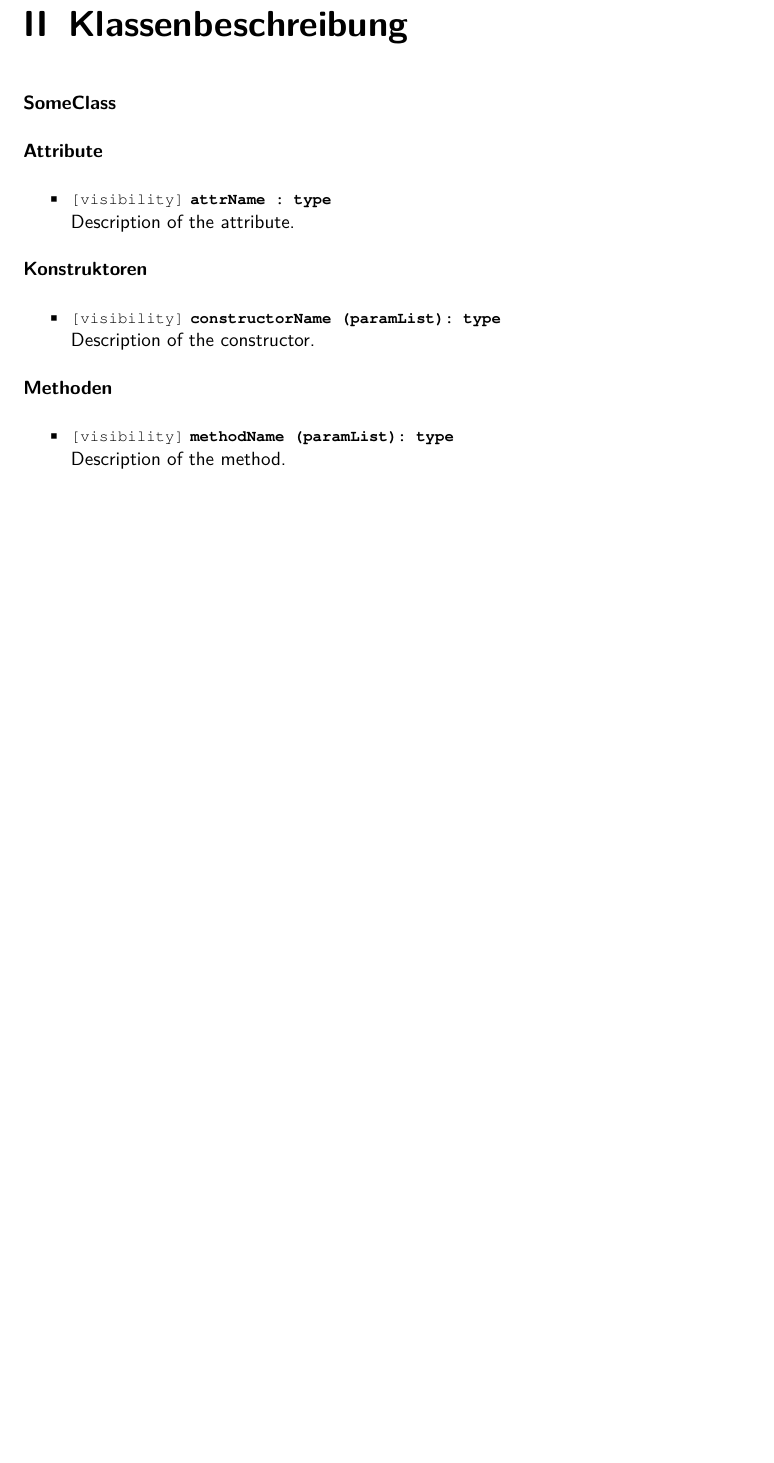
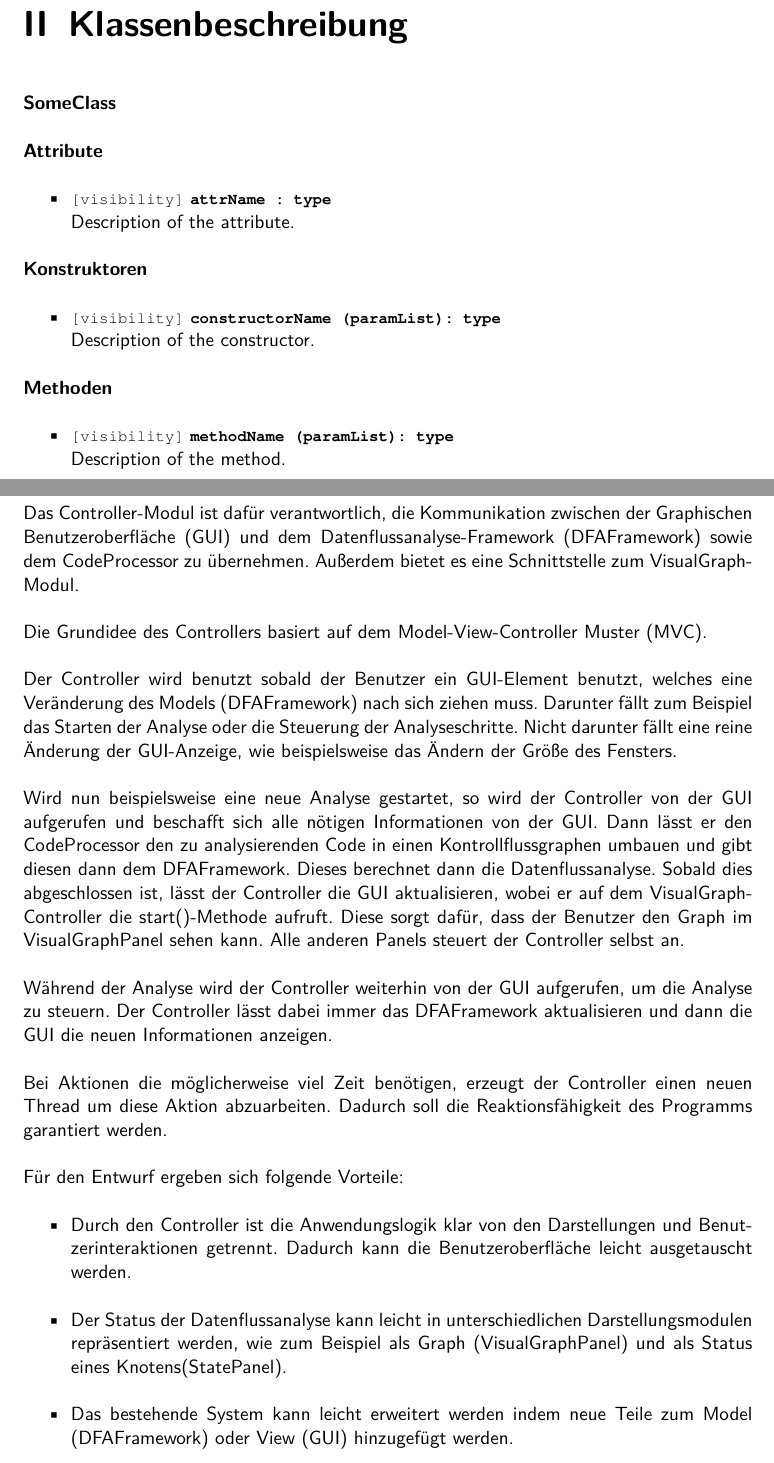
Before and after one commit to ppati000/visualDFA, a LaTeX document (Entwurf/Entwurf.tex, which reads Entwurf/Klassenuebersicht/Controller/Controller.tex): part of page 5 of 30 before the commit and two parts of pages 5 and 6 of 30 after it, the two joined at a grey line, cut so that both start at the same text, the shorter picture padded with empty space. Compiled offline with pdfLaTeX.

Commit message:
Packagebeschreibungen für Controller und Inputprocessor

```diff
--- a/Entwurf/Klassenuebersicht/Controller/Controller.tex
+++ b/Entwurf/Klassenuebersicht/Controller/Controller.tex
@@ -1,3 +1,29 @@
 %note: don't split this document up with include{...}
 
 \section{Controller}
+
+Das Controller-Modul ist dafür verantwortlich, die Kommunikation zwischen der Graphischen Benutzeroberfläche (GUI) und dem Datenflussanalyse-Framework (DFAFramework) sowie dem CodeProcessor zu übernehmen.
+Außerdem bietet es eine Schnittstelle zum VisualGraph-Modul.
+
+Die Grundidee des Controllers basiert auf dem Model-View-Controller Muster (MVC).
+
+Der Controller wird benutzt sobald der Benutzer ein GUI-Element benutzt, welches eine Veränderung des Models (DFAFramework) nach sich ziehen muss. Darunter fällt zum Beispiel das Starten der Analyse oder die Steuerung der Analyseschritte.
+Nicht darunter fällt eine reine Änderung der GUI-Anzeige, wie beispielsweise das Ändern der Größe des Fensters.
+
+Wird nun beispielsweise eine neue Analyse gestartet, so wird der Controller von der GUI aufgerufen und beschafft sich alle nötigen Informationen von der GUI.
+Dann lässt er den CodeProcessor den zu analysierenden Code in einen Kontrollflussgraphen umbauen und gibt diesen dann dem DFAFramework. Dieses berechnet dann die Datenflussanalyse.
+Sobald dies abgeschlossen ist, lässt der Controller die GUI aktualisieren, wobei er auf dem VisualGraph-Controller die start()-Methode aufruft.
+Diese sorgt dafür, dass der Benutzer den Graph im VisualGraphPanel sehen kann. Alle anderen Panels steuert der Controller selbst an.
+
+Während der Analyse wird der Controller weiterhin von der GUI aufgerufen, um die Analyse zu steuern. Der Controller lässt dabei immer das DFAFramework aktualisieren und dann die GUI die neuen Informationen anzeigen.
+
+Bei Aktionen die möglicherweise viel Zeit benötigen, erzeugt der Controller einen neuen Thread um diese Aktion abzuarbeiten.
+Dadurch soll die Reaktionsfähigkeit des Programms garantiert werden.
+
+Für den Entwurf ergeben sich folgende Vorteile:
+\begin{itemize}
+	\item Durch den Controller ist die Anwendungslogik klar von den Darstellungen und Benutzerinteraktionen getrennt.
+	Dadurch kann die Benutzeroberfläche leicht ausgetauscht werden.
+	\item Der Status der Datenflussanalyse kann leicht in unterschiedlichen Darstellungsmodulen repräsentiert werden, wie zum Beispiel als Graph (VisualGraphPanel) und als Status eines Knotens(StatePanel).
+	\item Das bestehende System kann leicht erweitert werden indem neue Teile zum Model (DFAFramework) oder View (GUI) hinzugefügt werden.
+\end{itemize}
```
Also changed, not shown: Entwurf/Klassenuebersicht/CodeProcessor/CodeProcessor.tex (+10 -0 lines).
